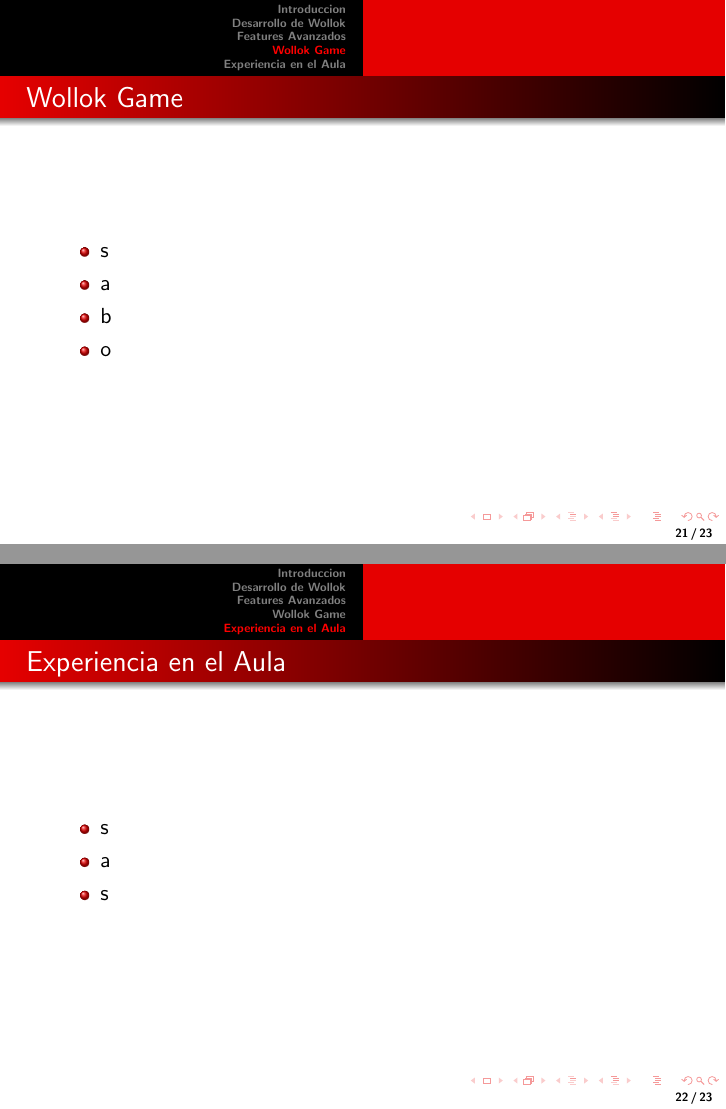
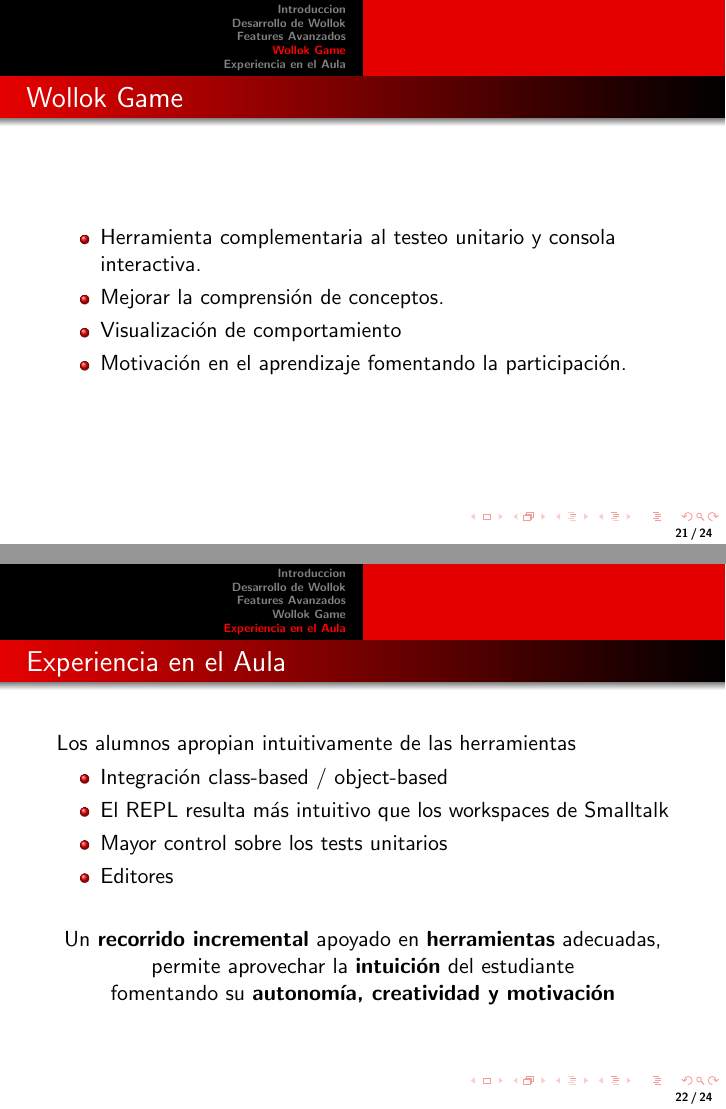
Before and after one commit to npasserini/2017-Wollok-Lacio, LaTeX slides (presentacion-20150919.tex): pages 23 and 24 of 25 before the commit and pages 23 and 27 of 29 after it, joined at a grey line. Compiled offline with pdfLaTeX.

Commit message:
Experiencia en el aula, conclusiones y trabajo futuro

```diff
--- a/presentacion-20150919.tex
+++ b/presentacion-20150919.tex
@@ -400,23 +400,44 @@
 \frame{
 	\frametitle{Wollok Game}
 	\begin{itemize}
-		\item s
-		\item a
-		\item b
-		\item o
+		\item Herramienta complementaria al testeo unitario y consola interactiva.
+		\item Mejorar la comprensión de conceptos.
+		\item Visualización de comportamiento
+		\item Motivación en el aprendizaje fomentando la participación.
 	\end{itemize}
 }
 
 \section{Experiencia en el Aula}
 \frame{
 	\frametitle{Experiencia en el Aula}
+	Los alumnos apropian intuitivamente de las herramientas
 	\begin{itemize}
-		\item s
-		\item a
-		\item s
+		\item Integración class-based / object-based
+		\item El REPL resulta más intuitivo que los workspaces de Smalltalk
+		\item Mayor control sobre los tests unitarios
+		\item Editores
 	\end{itemize}
+	\pause
+	\medskip
+	\begin{center}
+		Un \textbf{recorrido incremental} apoyado en \textbf{herramientas} adecuadas,\\
+		\pause
+		permite aprovechar la \textbf{intuición} del estudiante\\
+		\pause
+		fomentando su \textbf{autonomía, creatividad y motivación}\\
+	\end{center}
 }
 
+\frame{
+	\frametitle{Próximos pasos}
+	\begin{itemize}
+		\item Varias discusiones sobre la mejor sintaxis
+		\item Herencia basada en mixins
+		\item Implementar wollok-game en el aula
+	\end{itemize}
+
+	Y muchas actividades para sumar más gente al proyecto.
+}
 
 \frame{
   \frametitle{Muchas gracias}.
```
Also changed, not shown: presentacion-20150919.pdf.
